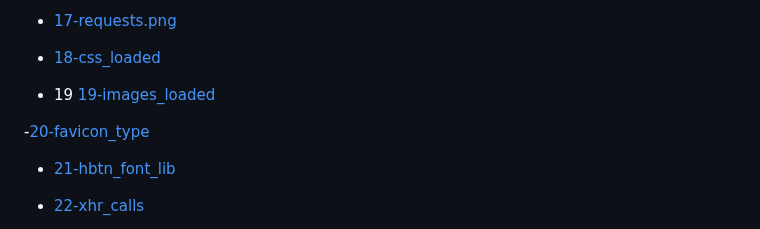
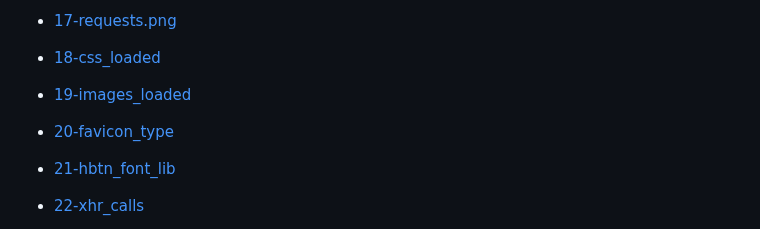
Before and after one commit to saima-riaz/holbertonschool-web_front_end, a Markdown page: developer_tools/README.md, the part around the change. Drawn GitHub-style.

```diff
--- a/developer_tools/README.md
+++ b/developer_tools/README.md
@@ -47,9 +47,9 @@ Developer_Tools
 
 - [18-css_loaded](https://github.com/saima-riaz/holbertonschool-web_front_end/blob/main/developer_tools/18-css_loaded)
 
-- 19 [19-images_loaded](https://github.com/saima-riaz/holbertonschool-web_front_end/blob/main/developer_tools/19-images_loaded)
+- [19-images_loaded](https://github.com/saima-riaz/holbertonschool-web_front_end/blob/main/developer_tools/19-images_loaded)
 
--[20-favicon_type](https://github.com/saima-riaz/holbertonschool-web_front_end/blob/main/developer_tools/20-favicon_type)
+- [20-favicon_type](https://github.com/saima-riaz/holbertonschool-web_front_end/blob/main/developer_tools/20-favicon_type)
 
 - [21-hbtn_font_lib](https://github.com/saima-riaz/holbertonschool-web_front_end/blob/main/developer_tools/21-hbtn_font_lib)
 
```
